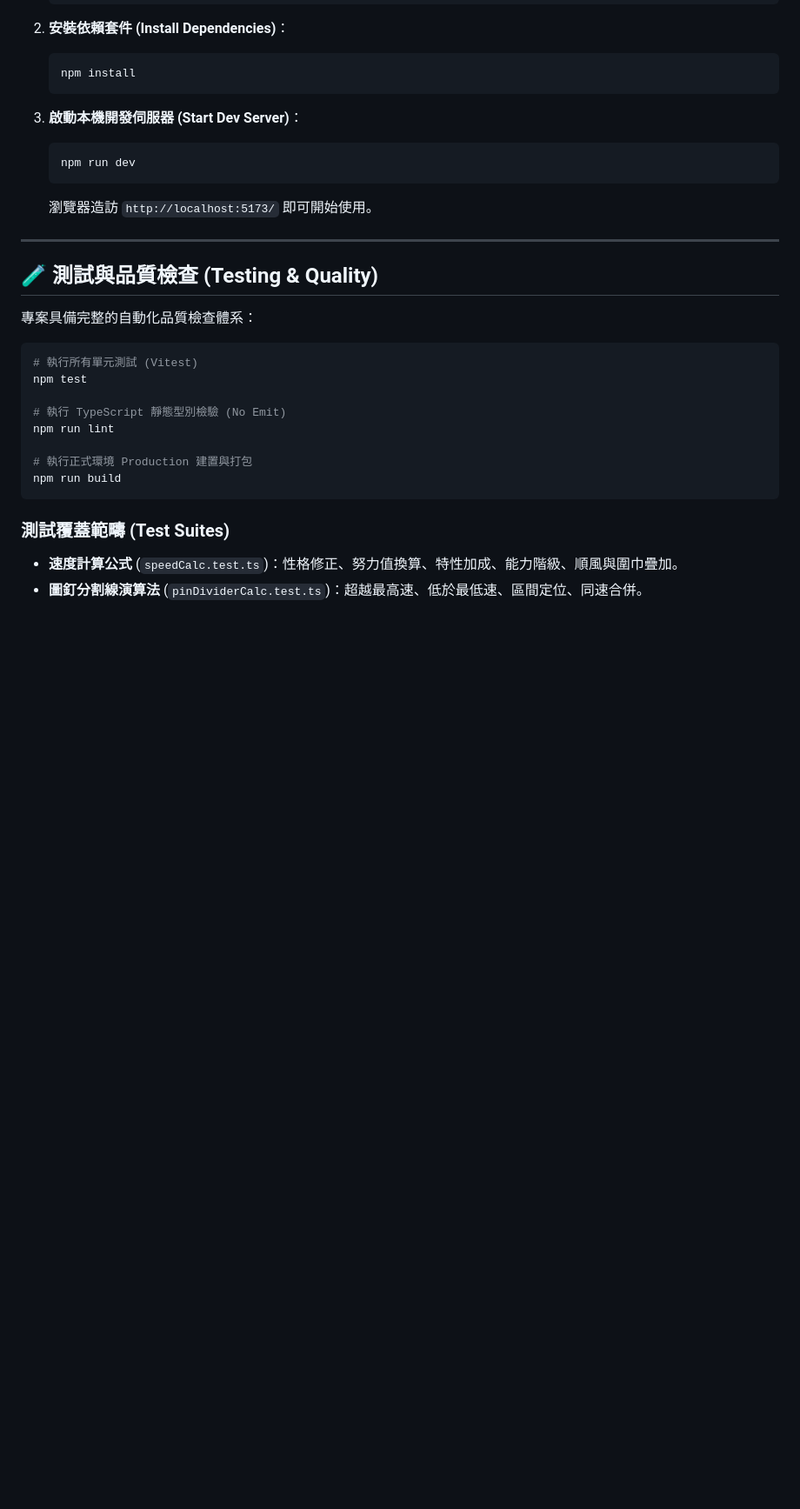
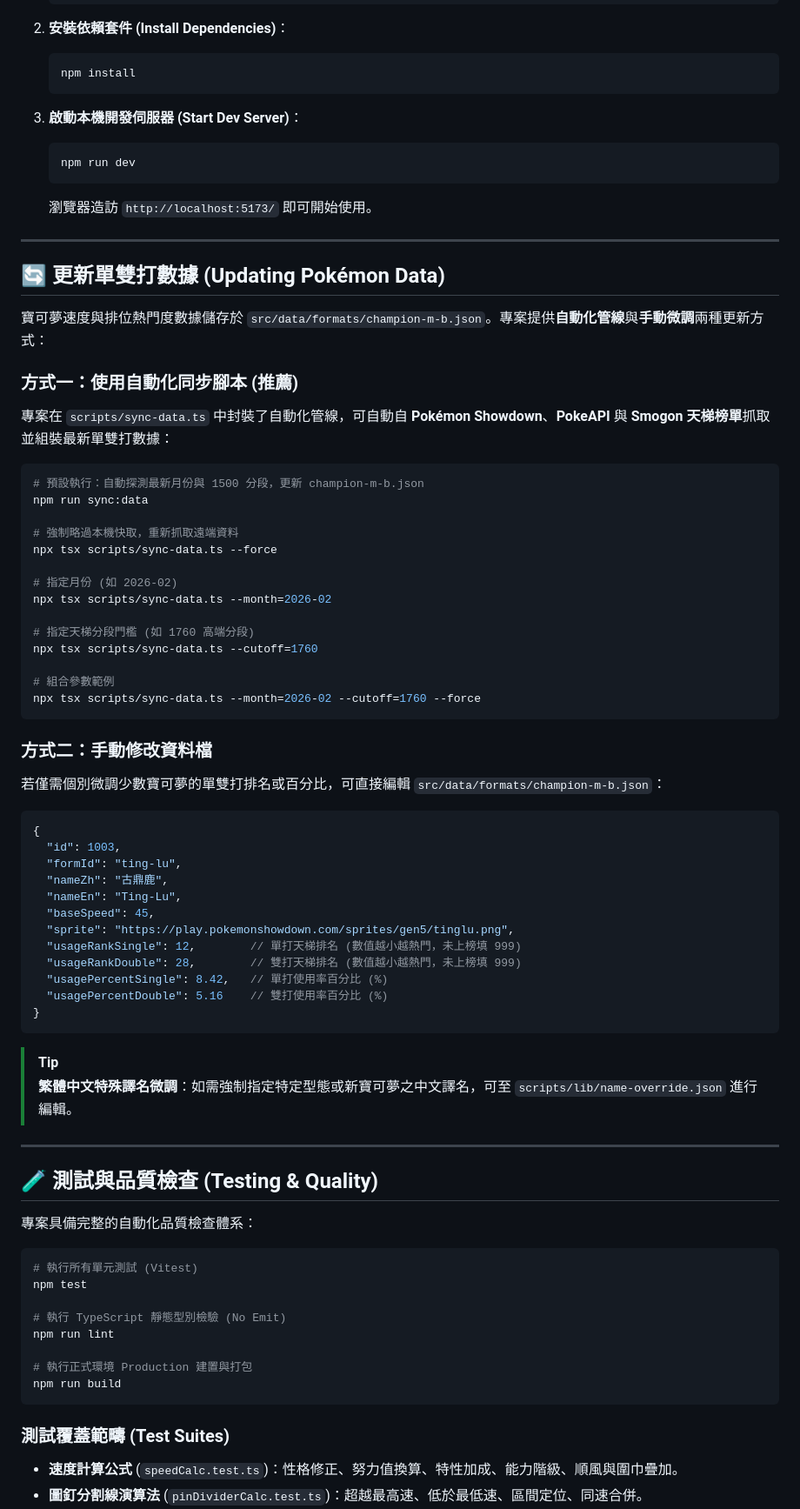
Before and after one commit to Thunder1967/PokeSpeed, a Markdown page: README.md, the part around the change. Shown at 87% size. Rendered like a GitHub page; blank space fills up the shorter version.

Commit message:
docs: add instructions for updating singles and doubles data to README

````diff
--- a/README.md
+++ b/README.md
@@ -136,6 +136,52 @@ PokeSpeed/
 
 ---
 
+## 🔄 更新單雙打數據 (Updating Pokémon Data)
+
+寶可夢速度與排位熱門度數據儲存於 `src/data/formats/champion-m-b.json`。專案提供**自動化管線**與**手動微調**兩種更新方式：
+
+### 方式一：使用自動化同步腳本 (推薦)
+專案在 `scripts/sync-data.ts` 中封裝了自動化管線，可自動自 **Pokémon Showdown**、**PokeAPI** 與 **Smogon 天梯榜單**抓取並組裝最新單雙打數據：
+
+```bash
+# 預設執行：自動探測最新月份與 1500 分段，更新 champion-m-b.json
+npm run sync:data
+
+# 強制略過本機快取，重新抓取遠端資料
+npx tsx scripts/sync-data.ts --force
+
+# 指定月份 (如 2026-02)
+npx tsx scripts/sync-data.ts --month=2026-02
+
+# 指定天梯分段門檻 (如 1760 高端分段)
+npx tsx scripts/sync-data.ts --cutoff=1760
+
+# 組合參數範例
+npx tsx scripts/sync-data.ts --month=2026-02 --cutoff=1760 --force
+```
+
+### 方式二：手動修改資料檔
+若僅需個別微調少數寶可夢的單雙打排名或百分比，可直接編輯 `src/data/formats/champion-m-b.json`：
+```json
+{
+  "id": 1003,
+  "formId": "ting-lu",
+  "nameZh": "古鼎鹿",
+  "nameEn": "Ting-Lu",
+  "baseSpeed": 45,
+  "sprite": "https://play.pokemonshowdown.com/sprites/gen5/tinglu.png",
+  "usageRankSingle": 12,        // 單打天梯排名 (數值越小越熱門，未上榜填 999)
+  "usageRankDouble": 28,        // 雙打天梯排名 (數值越小越熱門，未上榜填 999)
+  "usagePercentSingle": 8.42,   // 單打使用率百分比 (%)
+  "usagePercentDouble": 5.16    // 雙打使用率百分比 (%)
+}
+```
+
+> [!TIP]
+> **繁體中文特殊譯名微調**：如需強制指定特定型態或新寶可夢之中文譯名，可至 `scripts/lib/name-override.json` 進行編輯。
+
+---
+
 ## 🧪 測試與品質檢查 (Testing & Quality)
 
 專案具備完整的自動化品質檢查體系：
````
